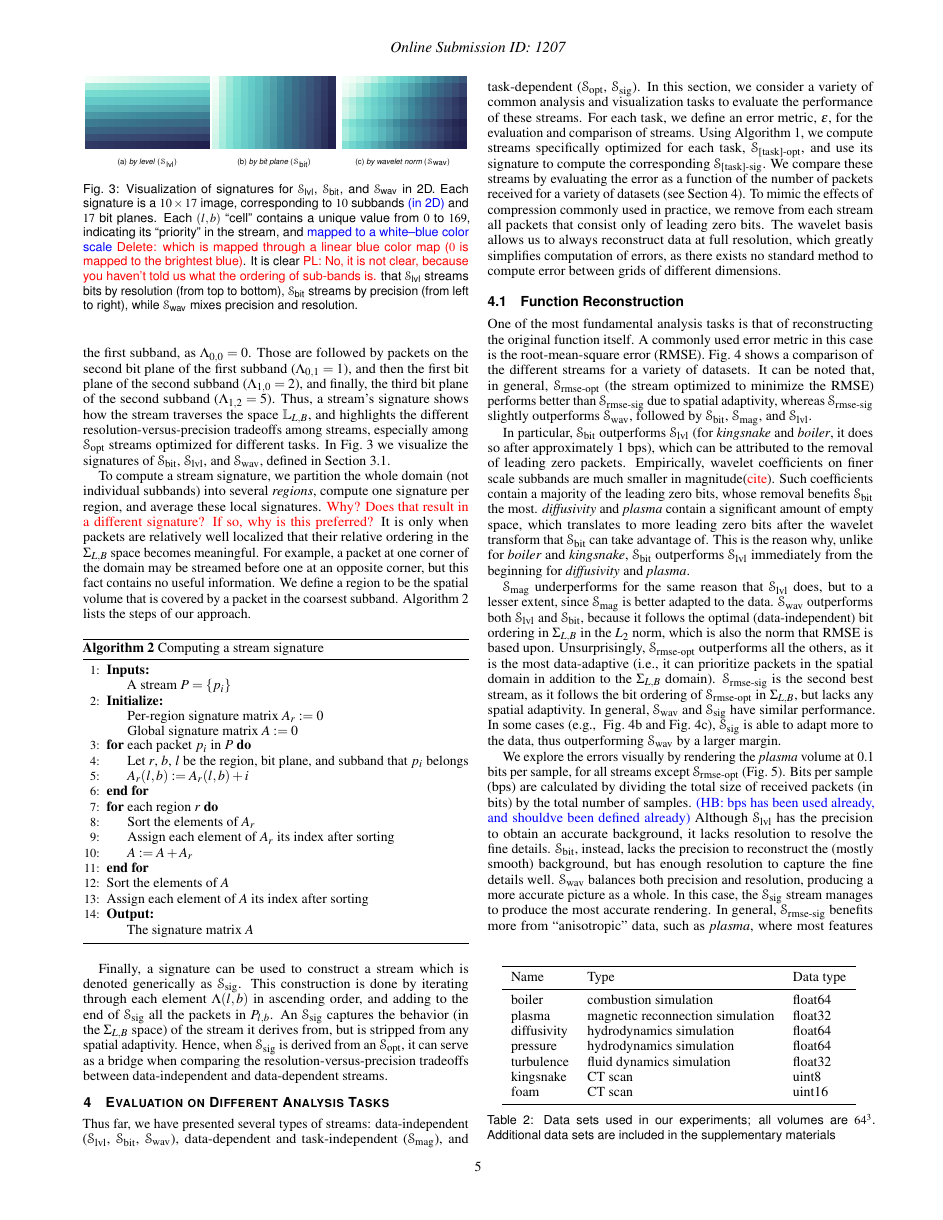
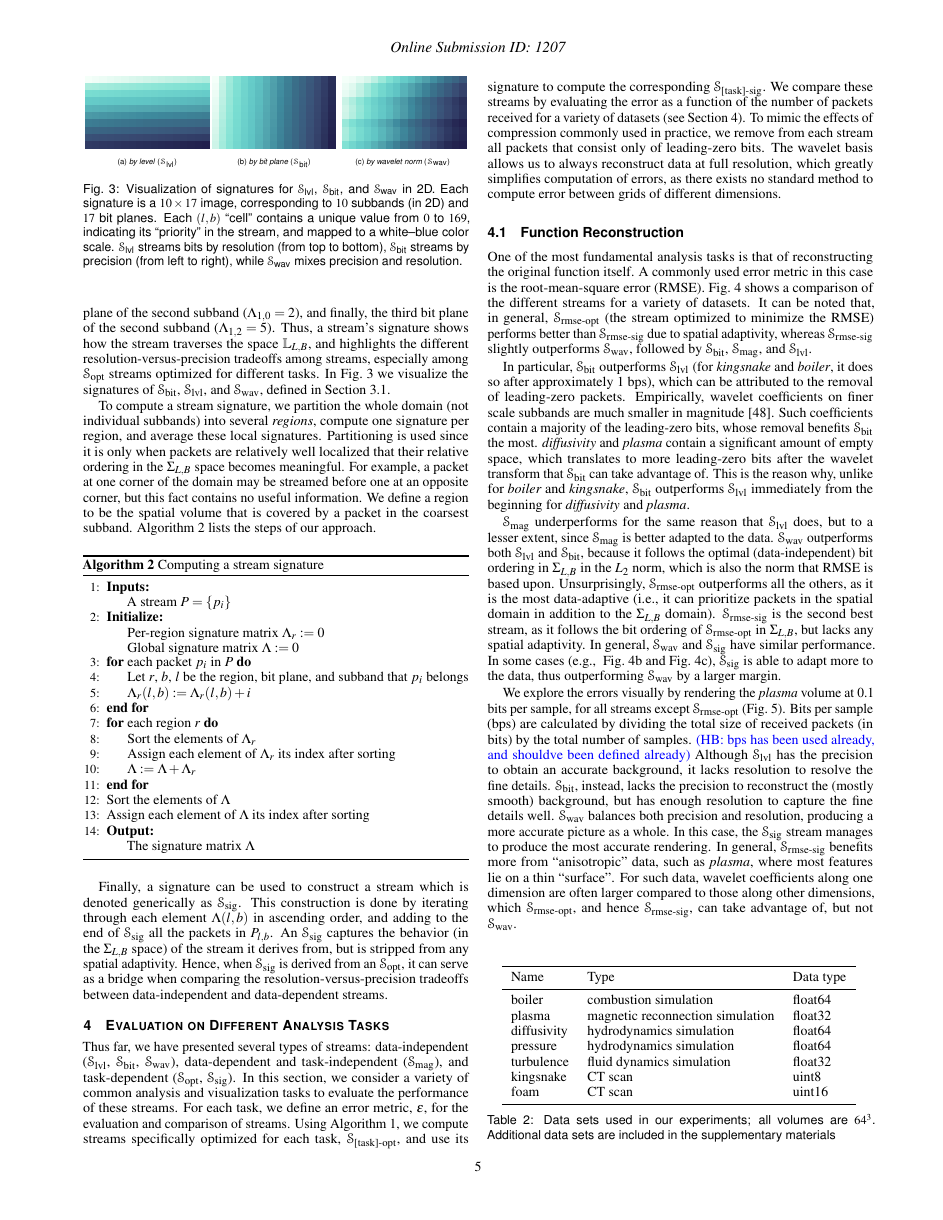
Before and after one commit to hoangthaiduong/vpc-ieeevis2018, a LaTeX document (template.tex, which reads definitions.tex, rmse.tex): page 5 of 11. Compiled offline with pdfLaTeX.

Commit message:
Revise some more

```diff
--- a/definitions.tex
+++ b/definitions.tex
@@ -254,8 +247,0 @@ signature $\sgn=\bigl[ \begin{smallmatrix}0 & 1 & 4\\ 2 & 3 & 5\end{smallmatrix}
-that the stream begins with packets that lie on the first bit plane of the first subband, as
-$\sgn_{0,0}=0$. Those are followed by packets on the second bit plane of the first subband
-($\sgn_{0,1}=1$), and then the first bit plane of the second subband ($\sgn_{1,0}=2$), and finally,
-the third bit plane of the second subband ($\sgn_{1,2}=5$). Thus, a stream's signature shows how the
-stream traverses the space $\Lspace_{L,B}$, and highlights the different resolution-versus-precision
-tradeoffs among streams, especially among \sopt streams optimized for different tasks.
-In~\Cref{fig:example-signatures} we visualize the signatures of \sbit, \slvl, and \swav, defined
-in~\Cref{sec:data-streaming-framework}.
@@ -262,33 +253,37 @@ in~\Cref{sec:data-streaming-framework}.
+bit plane of the first subband ($\sgn_{0,1}=1$), and then the first bit plane of the second subband
+($\sgn_{1,0}=2$), and finally, the third bit plane of the second subband ($\sgn_{1,2}=5$). Thus, a
+stream's signature shows how the stream traverses the space $\Lspace_{L,B}$, and highlights the
+different resolution-versus-precision tradeoffs among streams, especially among \sopt streams
+optimized for different tasks. In~\Cref{fig:example-signatures} we visualize the signatures of
+\sbit, \slvl, and \swav, defined in~\Cref{sec:data-streaming-framework}.
 
 To compute a stream signature, we partition the whole domain (not individual subbands) into several
-\emph{regions}, compute one signature per region, and average these local signatures.
-\todo{Why?  Does that result in a different signature?  If so, why is this preferred?}
-It is only
-when packets are relatively well localized that their relative ordering in the $\Sigma_{L,B}$ space
-becomes meaningful. For example, a packet at one corner of the domain may be streamed before one at
-an opposite corner, but this fact contains no useful information. We define a region to be the
-spatial volume that is covered by a packet in the coarsest subband. Algorithm~\ref{alg:signature}
-lists the steps of our approach.
+\emph{regions}, compute one signature per region, and average these local signatures. Partitioning
+is used since it is only when packets are relatively well localized that their relative ordering in
+the $\Sigma_{L,B}$ space becomes meaningful. For example, a packet at one corner of the domain may
+be streamed before one at an opposite corner, but this fact contains no useful information. We
+define a region to be the spatial volume that is covered by a packet in the coarsest subband.
+Algorithm~\ref{alg:signature} lists the steps of our approach.
 
 \begin{algorithm}[h]
   \caption{Computing a stream signature}
   \begin{algorithmic}[1]
     \Inputs{
 			A stream $P=\{p_i\}$\\}
-		\Initialize{Per-region signature matrix $A_r:= 0$\\
-		Global signature matrix $A := 0$}
+		\Initialize{Per-region signature matrix $\sgn_r:= 0$\\
+		Global signature matrix $\sgn := 0$}
 		\For{each packet $p_i$ in $P$}
 			\State Let $r$, $b$, $l$ be the region, bit plane, and subband that $p_i$ belongs
-			\State $A_r(l,b) := A_r(l,b)+i$
+			\State $\sgn_r(l,b) := \sgn_r(l,b)+i$
 		\EndFor
 		\For{each region $r$}
-			\State Sort the elements of $A_r$
-			\State Assign each element of $A_r$ its index after sorting
-			\State $A := A+A_r$
+			\State Sort the elements of $\sgn_r$
+			\State Assign each element of $\sgn_r$ its index after sorting
+			\State $\sgn := \sgn+\sgn_r$
 		\EndFor
-		\State Sort the elements of $A$
-		\State Assign each element of $A$ its index after sorting
-		\Output{The signature matrix $A$}
+		\State Sort the elements of $\sgn$
+		\State Assign each element of $\sgn$ its index after sorting
+		\Output{The signature matrix $\sgn$}
 	\end{algorithmic}
 	\label{alg:signature}
 \end{algorithm}
@@ -305,14 +300,10 @@ tradeoffs between data-independent and data-dependent streams.
  \subcaptionbox{\label{fig:by-level-signature}\emph{by level} (\slvl)}{{\includegraphics[width=0.32\linewidth]{SIG-(STATIC)-(BY-LEVEL)-(rmse)}}}
  \subcaptionbox{\label{fig:rmse:diffisivity}\emph{by bit plane} (\sbit)}{{\includegraphics[width=0.32\linewidth]{SIG-(STATIC)-(BY-BIT-PLANE)-(rmse)}}}
  \subcaptionbox{\label{fig:rmse:plasma}\emph{by wavelet norm} (\swav)}{ {\includegraphics[width=0.32\linewidth]{SIG-(STATIC)-(BY-WAVELET-NORM)-(rmse)}}}
-\caption{Visualization of signatures for \slvl, \sbit, and \swav in 2D. Each signature is a $10\times
-17$ image, corresponding to $10$ subbands \hbadd{(in 2D)} and $17$ bit planes. Each $(l,b)$ ``cell'' contains a
-unique value from $0$ to $169$, indicating its ``priority'' in the stream, and
-\hbadd{mapped to a white--blue color scale}
-\hbdel{which is mapped through a linear blue color map ($0$ is mapped to the brightest blue)}. It is clear
-\todo{PL: No, it is not clear, because you haven’t told us what the ordering of sub-bands is.}
-that \slvl streams bits
-by resolution (from top to bottom), \sbit streams by precision (from left to right), while \swav
-mixes precision and resolution.}
+\caption{Visualization of signatures for \slvl, \sbit, and \swav in 2D. Each signature is a
+$10\times 17$ image, corresponding to $10$ subbands (in 2D) and $17$ bit planes. Each $(l,b)$
+``cell'' contains a unique value from $0$ to $169$, indicating its ``priority'' in the stream, and
+mapped to a white--blue color scale. \slvl streams bits by resolution (from top to bottom), \sbit
+streams by precision (from left to right), while \swav mixes precision and resolution.}
 \label{fig:example-signatures}
 \end{figure}
--- a/rmse.tex
+++ b/rmse.tex
@@ -72,11 +72,11 @@ performs better than \srsg due to spatial adaptivity, whereas \srsg slightly out
 followed by \sbit, \smag, and \slvl.
 
 In particular, \sbit outperforms \slvl (for \emph{kingsnake} and \emph{boiler}, it does so after
-approximately 1 bps), which can be attributed to the removal of leading zero packets. Empirically,
-wavelet coefficients on finer scale subbands are much smaller in magnitude(\todo{cite}). Such
-coefficients contain a majority of the leading zero bits, whose removal benefits \sbit the most.
+approximately 1 bps), which can be attributed to the removal of leading-zero packets. Empirically,
+wavelet coefficients on finer scale subbands are much smaller in magnitude~\cite{spiht1996}. Such
+coefficients contain a majority of the leading-zero bits, whose removal benefits \sbit the most.
 \emph{diffusivity} and \emph{plasma} contain a significant amount of empty space, which translates
-to more leading zero bits after the wavelet transform that \sbit can take advantage of. This is the
+to more leading-zero bits after the wavelet transform that \sbit can take advantage of. This is the
 reason why, unlike for \emph{boiler} and \emph{kingsnake}, \sbit outperforms \slvl immediately from
 the beginning for \emph{diffusivity} and \emph{plasma}.
 
```
Also changed, not shown: definitions.tex (77 more changed lines), rmse.tex (2 more changed lines).
